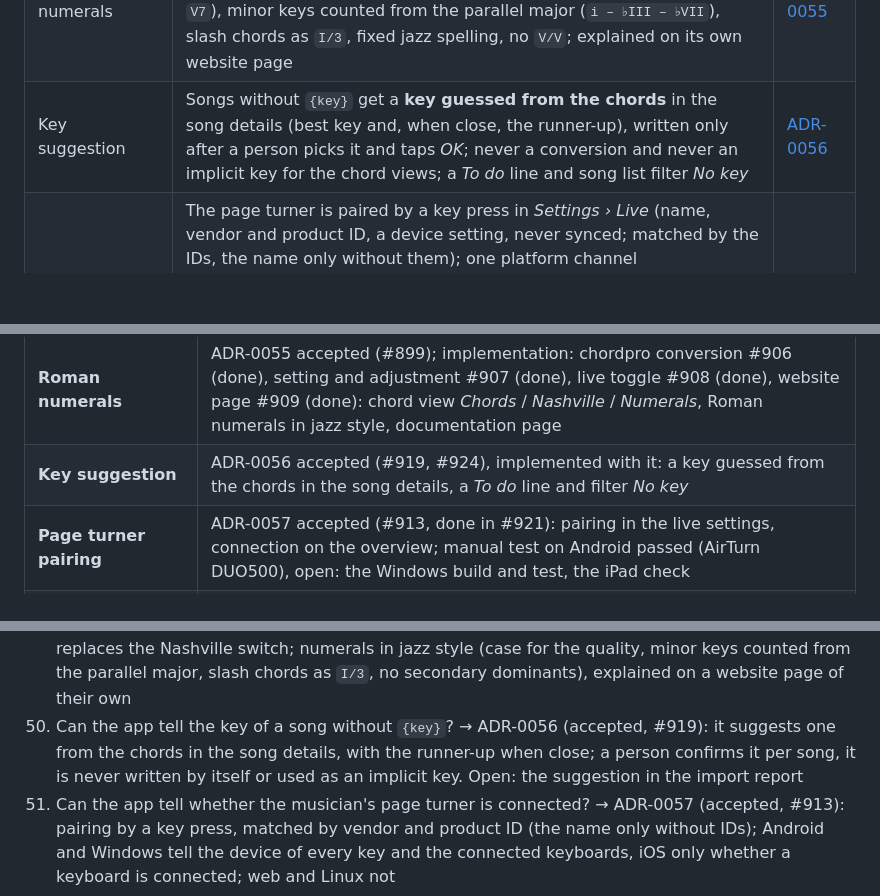
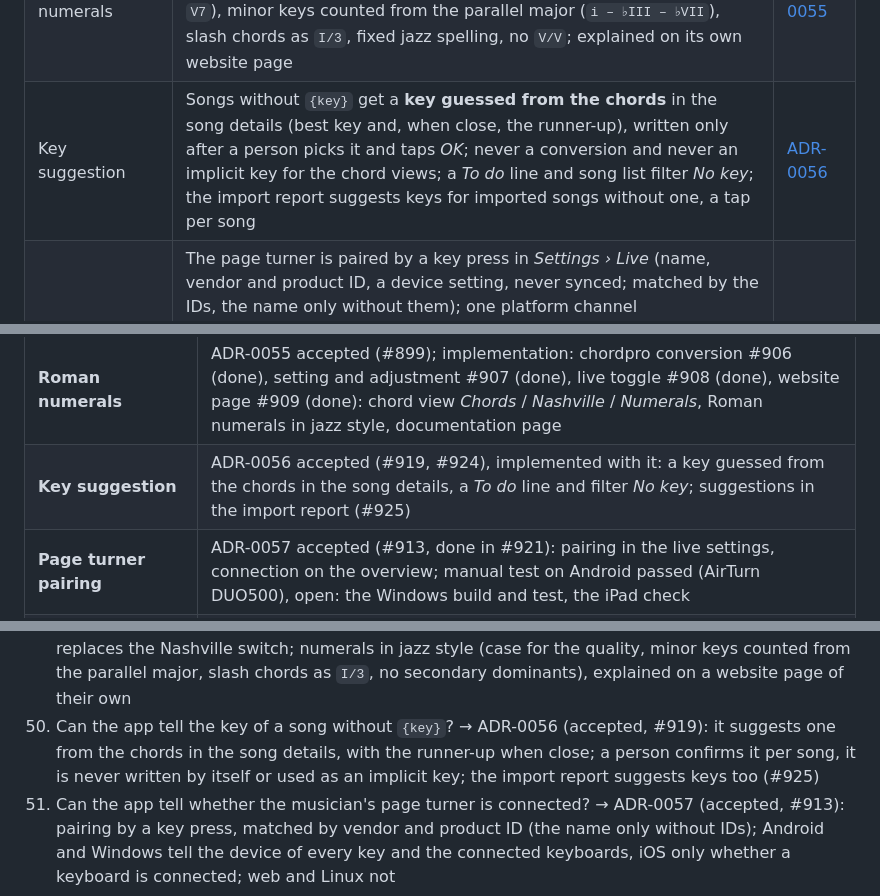
Before and after one commit to setDING/setDING, a Markdown page: docs/architecture/README.md, 3 parts joined by grey strips. Drawn GitHub-style; blank space fills up the shorter version.

```diff
--- a/docs/architecture/README.md
+++ b/docs/architecture/README.md
@@ -68,7 +68,7 @@ A user can be a member of several organizations and bands; roles are defined per
 | Sheet music | **PDF attachments** per song, synced and available offline, shown in live mode | [ADR-0009](adr/0009-pdf-attachments.md) |
 | Chord display style | Suffix parsed into quality, extension and alterations; **device setting** *As written* / *Standard* / *Jazz* plus optional superscript, combinable with B/H and Nashville; source unchanged | [ADR-0022](adr/0022-chord-display-style.md) |
 | Roman numerals | The Nashville switch becomes a **chord view** *Chords* / *Nashville* / *Numerals* (device setting, per-song overlay, live toggle); numerals computed from chords and key, case shows the quality (`vi7`, `viiø7`, `V7`), minor keys counted from the parallel major (`i – ♭III – ♭VII`), slash chords as `I/3`, fixed jazz spelling, no `V/V`; explained on its own website page | [ADR-0055](adr/0055-roman-numeral-chords.md) |
-| Key suggestion | Songs without `{key}` get a **key guessed from the chords** in the song details (best key and, when close, the runner-up), written only after a person picks it and taps *OK*; never a conversion and never an implicit key for the chord views; a *To do* line and song list filter *No key* | [ADR-0056](adr/0056-key-suggestion-from-chords.md) |
+| Key suggestion | Songs without `{key}` get a **key guessed from the chords** in the song details (best key and, when close, the runner-up), written only after a person picks it and taps *OK*; never a conversion and never an implicit key for the chord views; a *To do* line and song list filter *No key*; the import report suggests keys for imported songs without one, a tap per song | [ADR-0056](adr/0056-key-suggestion-from-chords.md) |
 | Page turner pairing | The page turner is paired by a key press in *Settings › Live* (name, vendor and product ID, a device setting, never synced; matched by the IDs, the name only without them); one platform channel `app.setding/input_devices` lists the connected keyboards and names the device of every key (Android `InputManager`, Windows Raw Input), iOS only tells whether a keyboard is connected (`GCKeyboard`); the overview's *Ready to play* warns when the paired page turner is not connected | [ADR-0057](adr/0057-page-turner-pairing.md) |
 | Song display styles | Personal **Song display** settings: Standard style plus seven fixed section types (intro, verse, pre-chorus, chorus, bridge, interlude, outro) derived from the section name, each with its own style or **inheriting from a chosen type**; chords, lyrics, heading, indent bar and tint; a font choice (standard or monospace) for the whole song; curated palette with light and dark tones; presets; explicit colours beat song directives, inline markup always wins; live mode and song view, not the editor preview | [ADR-0033](adr/0033-song-display-styles.md) |
 | ChordPro coverage | **Whole specification** (transpose, grids, markup, conditionals, diagrams, images, delegated environments; ABC and a Lilypond lead-sheet subset drawn by setDING's own engraver) | [ADR-0012](adr/0012-full-chordpro-support.md) |
@@ -263,7 +263,7 @@ Notes:
 | **Settings layout** | ADR-0050 accepted (#766): sections with dividers and an icon on every option, enforced by a test (implemented in #766); full pane width with two columns of sections on wide screens (#774) |
 | **Language versions** | ADR-0053 accepted (#802, #803); implementation: data and sync #804 (done), language #805 (done), linking #806 (done), switching set items #807 (done), copying adjustments #808 (done), archives #809 (done), choosing several versions at once #851 (done): linking translations and free adaptations of a song with a group ID, a detected or chosen language per song, language tags and filter, switching a set item to another version |
 | **Roman numerals** | ADR-0055 accepted (#899); implementation: chordpro conversion #906 (done), setting and adjustment #907 (done), live toggle #908 (done), website page #909 (done): chord view *Chords* / *Nashville* / *Numerals*, Roman numerals in jazz style, documentation page |
-| **Key suggestion** | ADR-0056 accepted (#919, #924), implemented with it: a key guessed from the chords in the song details, a *To do* line and filter *No key* |
+| **Key suggestion** | ADR-0056 accepted (#919, #924), implemented with it: a key guessed from the chords in the song details, a *To do* line and filter *No key*; suggestions in the import report (#925) |
 | **Page turner pairing** | ADR-0057 accepted (#913, done in #921): pairing in the live settings, connection on the overview; manual test on Android passed (AirTurn DUO500), open: the Windows build and test, the iPad check |
 | **Later** | Configurable page turner key mapping, band annotations shared with the band (follow-up of ADR-0032), MIDI program change per song in live mode (ADR-0039, accepted: prototype #512, data #561, settings and connection #562, sending in live mode #564; the song's program field #563, manual test with the Nord on Android passed #558; the manual test with a Nord on Windows, Linux and Chrome open), keyboard programs per device profile with a Yamaha Motif XF profile (ADR-0042, accepted: Motif XF profile #591, storage per profile #593; the manual test on a Motif XF8 open), MIDI page turning |
 
@@ -373,7 +373,7 @@ See "Open points" in the individual ADRs. The most important:
 47. Can users delete their account? → ADR-0052 (accepted, #784; implementation #780): yes, immediately and for good with the password; refused while they are the last admin of an organization; memberships soft-deleted, private data removed, shared content stays. Until it is implemented, the server refuses it (#778).
 48. How does the app show that a song exists in other languages? → ADR-0053 (accepted, #802): a shared group ID on the song (`work_id`) links translations and free adaptations, all equal without an original; a language per song detected from word lists or set by hand; tags and a filter in the song list, the versions in the song view; set items can be switched to another version with that version's band arrangement; adjustments stay per version with an offer to copy. Open: switching a whole set, showing two versions side by side
 49. Can chords be shown as Roman numerals (numeral chart, *Stufenanalyse*)? → ADR-0055 (accepted, #899; implementation #906–#909): a three-way chord view *Chords* / *Nashville* / *Numerals* replaces the Nashville switch; numerals in jazz style (case for the quality, minor keys counted from the parallel major, slash chords as `I/3`, no secondary dominants), explained on a website page of their own
-50. Can the app tell the key of a song without `{key}`? → ADR-0056 (accepted, #919): it suggests one from the chords in the song details, with the runner-up when close; a person confirms it per song, it is never written by itself or used as an implicit key. Open: the suggestion in the import report
+50. Can the app tell the key of a song without `{key}`? → ADR-0056 (accepted, #919): it suggests one from the chords in the song details, with the runner-up when close; a person confirms it per song, it is never written by itself or used as an implicit key; the import report suggests keys too (#925)
 51. Can the app tell whether the musician's page turner is connected? → ADR-0057 (accepted, #913): pairing by a key press, matched by vendor and product ID (the name only without IDs); Android and Windows tell the device of every key and the connected keyboards, iOS only whether a keyboard is connected; web and Linux not
 
 ## 10. ADR index
```
Also changed, not shown: docs/screenshots/import_keys.png (added), docs/screenshots/import_keys_de.png (added), 14 other files.
